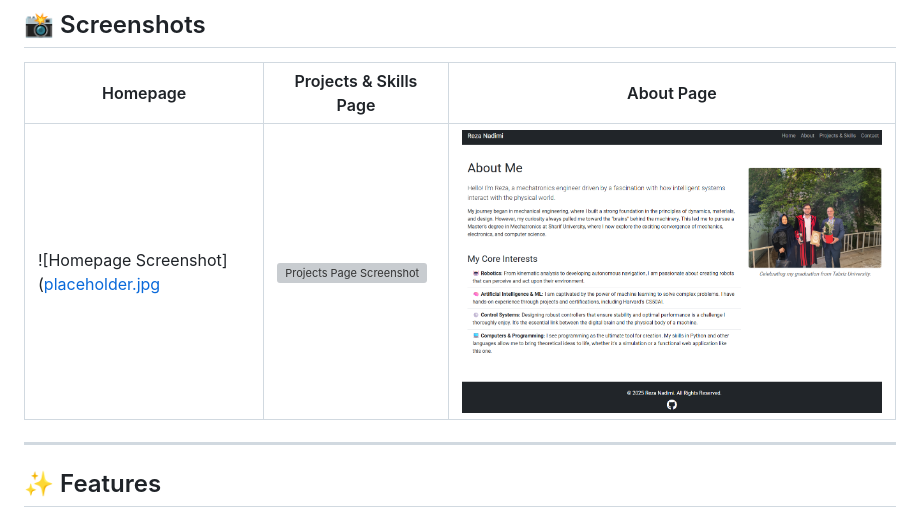
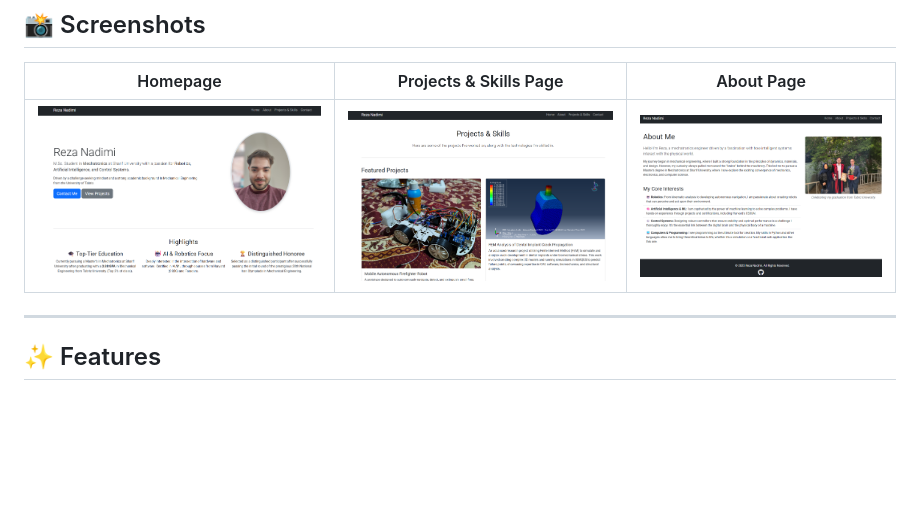
Before and after one commit to rezaxr14/Personal_Portfolio, a Markdown page: README.md, the part around the change. Rendered like a GitHub page; blank space fills up the shorter version; grey boxes are pictures that could not be loaded.

```diff
--- a/README.md
+++ b/README.md
@@ -9,7 +9,7 @@
 
 | Homepage                                | Projects & Skills Page                      | About Page                                  |
 | --------------------------------------- | ------------------------------------------- | ------------------------------------------- |
-| ![Homepage Screenshot]([placeholder.jpg](https://github.com/rezaxr14/Personal_Portfolio/blob/main/screenshots/Screenshot%202025-08-07%20182149.png) | ![Projects Page Screenshot]((https://github.com/rezaxr14/Personal_Portfolio/blob/main/screenshots/Screenshot%202025-08-07%20182223.png))| ![About Page Screenshot](https://github.com/rezaxr14/Personal_Portfolio/blob/main/screenshots/Screenshot%202025-08-07%20182258.png)   |
+| ![Homepage Screenshot](https://github.com/rezaxr14/Personal_Portfolio/blob/main/screenshots/Screenshot%202025-08-07%20182149.png) | ![Projects Page Screenshot](https://github.com/rezaxr14/Personal_Portfolio/blob/main/screenshots/Screenshot%202025-08-07%20182223.png)| ![About Page Screenshot](https://github.com/rezaxr14/Personal_Portfolio/blob/main/screenshots/Screenshot%202025-08-07%20182258.png)   |
 
 ---
 
```
